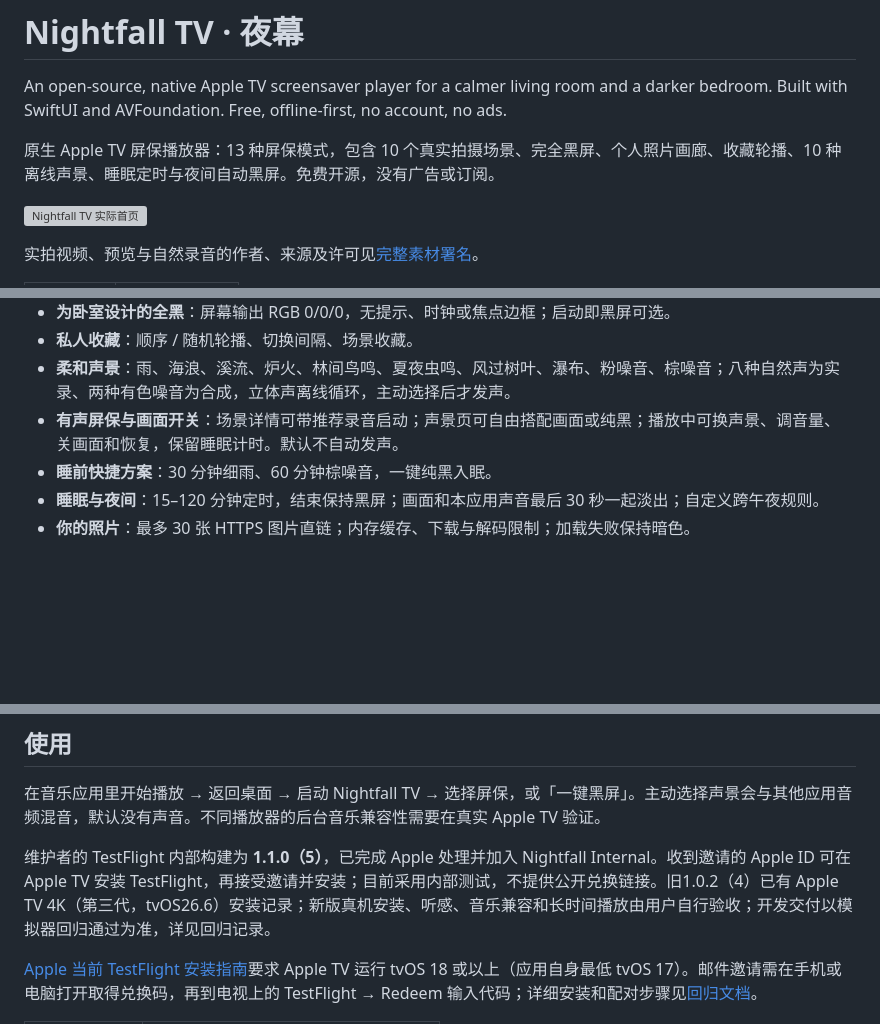
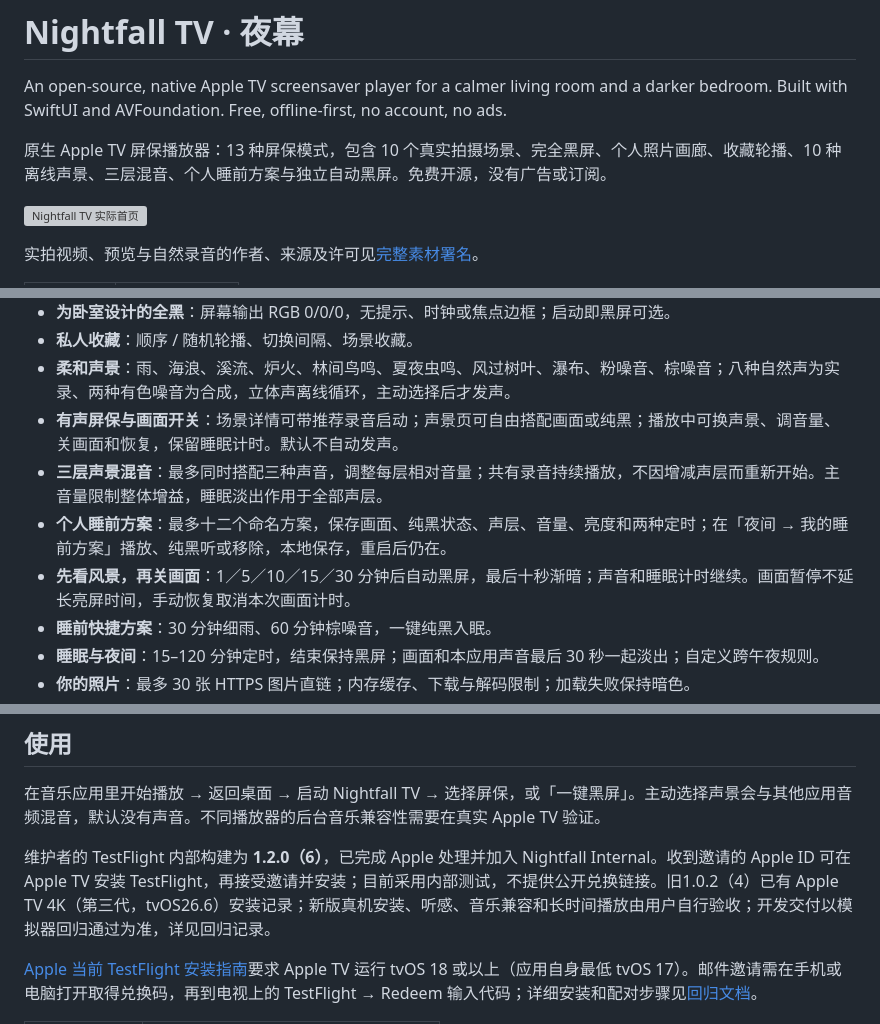
Before and after one commit to ZanwingMak/NightfallTV, a Markdown page: README.md, 3 parts joined by grey strips. Rendered like a GitHub page; blank space fills up the shorter version; grey boxes are pictures that could not be loaded.

Commit message:
docs: record 1.2.0 regression and TestFlight delivery

```diff
--- a/README.md
+++ b/README.md
@@ -2,7 +2,7 @@
 
 An open-source, native Apple TV screensaver player for a calmer living room and a darker bedroom. Built with SwiftUI and AVFoundation. Free, offline-first, no account, no ads.
 
-原生 Apple TV 屏保播放器：13 种屏保模式，包含 10 个真实拍摄场景、完全黑屏、个人照片画廊、收藏轮播、10 种离线声景、睡眠定时与夜间自动黑屏。免费开源，没有广告或订阅。
+原生 Apple TV 屏保播放器：13 种屏保模式，包含 10 个真实拍摄场景、完全黑屏、个人照片画廊、收藏轮播、10 种离线声景、三层混音、个人睡前方案与独立自动黑屏。免费开源，没有广告或订阅。
 
 ![Nightfall TV 实际首页](docs/screens/library.png)
 
@@ -20,6 +20,9 @@ An open-source, native Apple TV screensaver player for a calmer living room and
 - **私人收藏**：顺序 / 随机轮播、切换间隔、场景收藏。
 - **柔和声景**：雨、海浪、溪流、炉火、林间鸟鸣、夏夜虫鸣、风过树叶、瀑布、粉噪音、棕噪音；八种自然声为实录、两种有色噪音为合成，立体声离线循环，主动选择后才发声。
 - **有声屏保与画面开关**：场景详情可带推荐录音启动；声景页可自由搭配画面或纯黑；播放中可换声景、调音量、关画面和恢复，保留睡眠计时。默认不自动发声。
+- **三层声景混音**：最多同时搭配三种声音，调整每层相对音量；共有录音持续播放，不因增减声层而重新开始。主音量限制整体增益，睡眠淡出作用于全部声层。
+- **个人睡前方案**：最多十二个命名方案，保存画面、纯黑状态、声层、音量、亮度和两种定时；在「夜间 → 我的睡前方案」播放、纯黑听或移除，本地保存，重启后仍在。
+- **先看风景，再关画面**：1／5／10／15／30 分钟后自动黑屏，最后十秒渐暗；声音和睡眠计时继续。画面暂停不延长亮屏时间，手动恢复取消本次画面计时。
 - **睡前快捷方案**：30 分钟细雨、60 分钟棕噪音，一键纯黑入眠。
 - **睡眠与夜间**：15–120 分钟定时，结束保持黑屏；画面和本应用声音最后 30 秒一起淡出；自定义跨午夜规则。
 - **你的照片**：最多 30 张 HTTPS 图片直链；内存缓存、下载与解码限制；加载失败保持暗色。
@@ -33,7 +40,7 @@ An open-source, native Apple TV screensaver player for a calmer living room and
 
 在音乐应用里开始播放 → 返回桌面 → 启动 Nightfall TV → 选择屏保，或「一键黑屏」。主动选择声景会与其他应用音频混音，默认没有声音。不同播放器的后台音乐兼容性需要在真实 Apple TV 验证。
 
-维护者的 TestFlight 内部构建为 **1.1.0（5）**，已完成 Apple 处理并加入 Nightfall Internal。收到邀请的 Apple ID 可在 Apple TV 安装 TestFlight，再接受邀请并安装；目前采用内部测试，不提供公开兑换链接。旧1.0.2（4）已有 Apple TV 4K（第三代，tvOS26.6）安装记录；新版真机安装、听感、音乐兼容和长时间播放由用户自行验收；开发交付以模拟器回归通过为准，详见回归记录。
+维护者的 TestFlight 内部构建为 **1.2.0（6）**，已完成 Apple 处理并加入 Nightfall Internal。收到邀请的 Apple ID 可在 Apple TV 安装 TestFlight，再接受邀请并安装；目前采用内部测试，不提供公开兑换链接。旧1.0.2（4）已有 Apple TV 4K（第三代，tvOS26.6）安装记录；新版真机安装、听感、音乐兼容和长时间播放由用户自行验收；开发交付以模拟器回归通过为准，详见回归记录。
 
 [Apple 当前 TestFlight 安装指南](https://beta.itunes.apple.com/)要求 Apple TV 运行 tvOS 18 或以上（应用自身最低 tvOS 17）。邮件邀请需在手机或电脑打开取得兑换码，再到电视上的 TestFlight → Redeem 输入代码；详细安装和配对步骤见[回归文档](docs/回归测试.md#testflight-真机验收)。
 
```
Also changed, not shown: other parts of README.md (+5 -1 lines), docs/回归测试.md (+19 -0 lines), docs/screens/night.png, docs/screens/settings-en.png, 4 other files.
